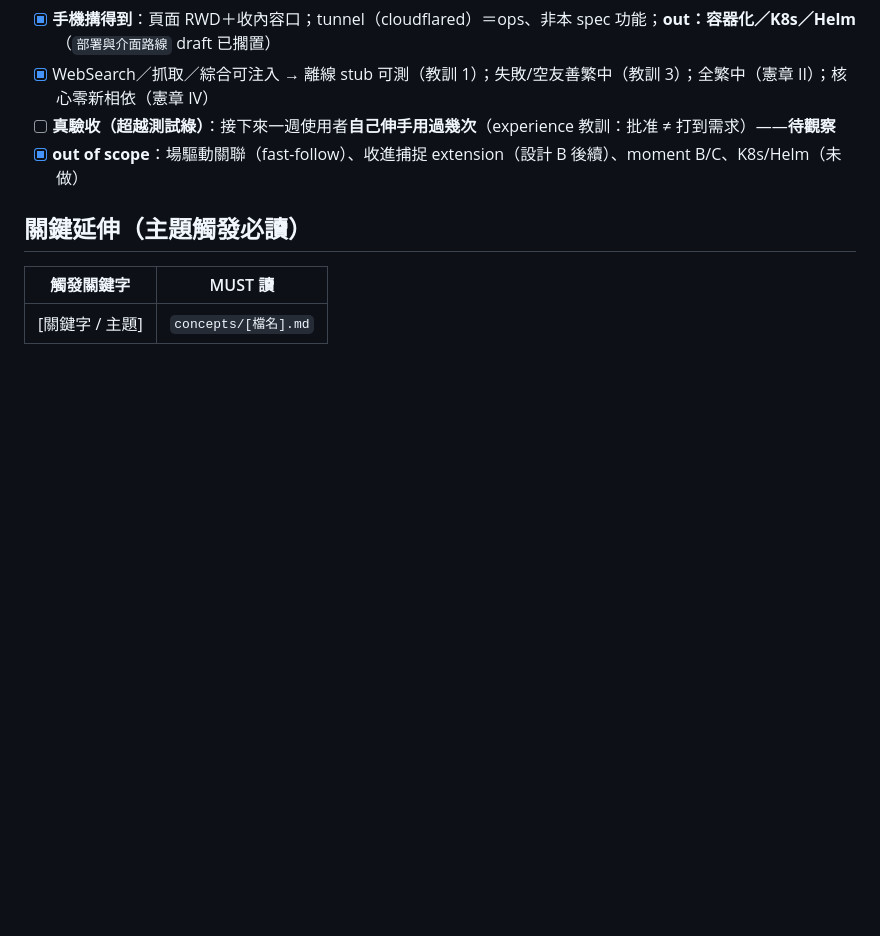
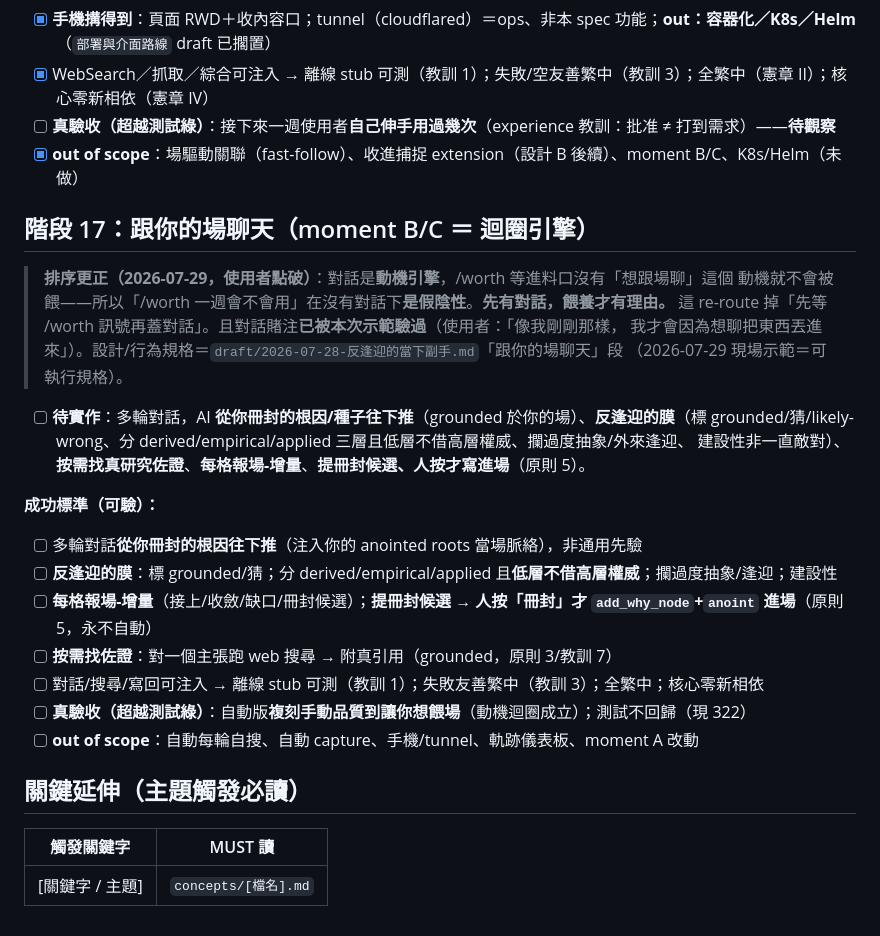
Before and after one commit to timcsy/KnowField, a Markdown page: knowledge/vision.md, the part around the change. Drawn GitHub-style; blank space fills up the shorter version.

```diff
--- a/knowledge/vision.md
+++ b/knowledge/vision.md
@@ -544,6 +544,36 @@ LearnNews 是**「消化＋溯源」工具**：對材料做**完整消化**幫
 - [ ] **真驗收（超越測試綠）**：接下來一週使用者**自己伸手用過幾次**（experience 教訓：批准 ≠ 打到需求）——**待觀察**
 - [x] **out of scope**：場驅動關聯（fast-follow）、收進捕捉 extension（設計 B 後續）、moment B/C、K8s/Helm（未做）
 
+## 階段 17：跟你的場聊天（moment B/C ＝ 迴圈引擎）
+
+> **排序更正（2026-07-29，使用者點破）**：對話是**動機引擎**，/worth 等進料口沒有「想跟場聊」這個
+> 動機就不會被餵——所以「/worth 一週會不會用」在沒有對話下**是假陰性**。**先有對話，餵養才有理由。**
+> 這 re-route 掉「先等 /worth 訊號再蓋對話」。且對話賭注**已被本次示範驗過**（使用者：「像我剛剛那樣，
+> 我才會因為想聊把東西丟進來」）。設計/行為規格＝`draft/2026-07-28-反逢迎的當下副手.md`「跟你的場聊天」段
+> （2026-07-29 現場示範＝可執行規格）。
+
+- [ ] **待實作**：多輪對話，AI **從你冊封的根因/種子往下推**（grounded 於你的場）、**反逢迎的膜**（標
+  grounded/猜/likely-wrong、分 derived/empirical/applied 三層且低層不借高層權威、攔過度抽象/外來逢迎、
+  建設性非一直敵對）、**按需找真研究佐證**、**每格報場-增量**、**提冊封候選、人按才寫進場**（原則 5）。
+
+<!--
+  規劃：knowie-next（2026-07-29）＋本次現場示範（探針過）。複用：list_field_attractors（讀場）、
+  make_web_search（佐證）、chat 後端（_post）、add_why_node/anoint（人閘門寫回）。
+  第一風險＝自動版能否複刻手動品質（價值全在 membrane system prompt，如 /worth 的兩段 prompt）。
+  桌面深工優先（非手機一瞥）→ 降低部署前置。多輪（不同於 /worth、/ask 的一次性）。
+  範圍：對話＋讀場＋膜 prompt＋按需佐證＋anoint-from-chat（人按）。
+  out：自動 tool-use 每輪自搜（佐證按需）、自動 capture、手機/tunnel 急迫、軌跡量測儀表板。
+-->
+
+**成功標準（可驗）：**
+- [ ] 多輪對話**從你冊封的根因往下推**（注入你的 anointed roots 當場脈絡），非通用先驗
+- [ ] **反逢迎的膜**：標 grounded/猜；分 derived/empirical/applied 且**低層不借高層權威**；攔過度抽象/逢迎；建設性
+- [ ] **每格報場-增量**（接上/收斂/缺口/冊封候選）；**提冊封候選 → 人按「冊封」才 `add_why_node`+`anoint` 進場**（原則 5，永不自動）
+- [ ] **按需找佐證**：對一個主張跑 web 搜尋 → 附真引用（grounded，原則 3/教訓 7）
+- [ ] 對話/搜尋/寫回可注入 → 離線 stub 可測（教訓 1）；失敗友善繁中（教訓 3）；全繁中；核心零新相依
+- [ ] **真驗收（超越測試綠）**：自動版**複刻手動品質到讓你想餵場**（動機迴圈成立）；測試不回歸（現 322）
+- [ ] **out of scope**：自動每輪自搜、自動 capture、手機/tunnel、軌跡儀表板、moment A 改動
+
 ## 關鍵延伸（主題觸發必讀）
 
 <!--
```
Also changed, not shown: knowledge/draft/2026-07-28-反逢迎的當下副手.md (+2 -1 lines), knowledge/history/058-promote-跟你的場聊天-階段17.md (added, +33 -0 lines).
